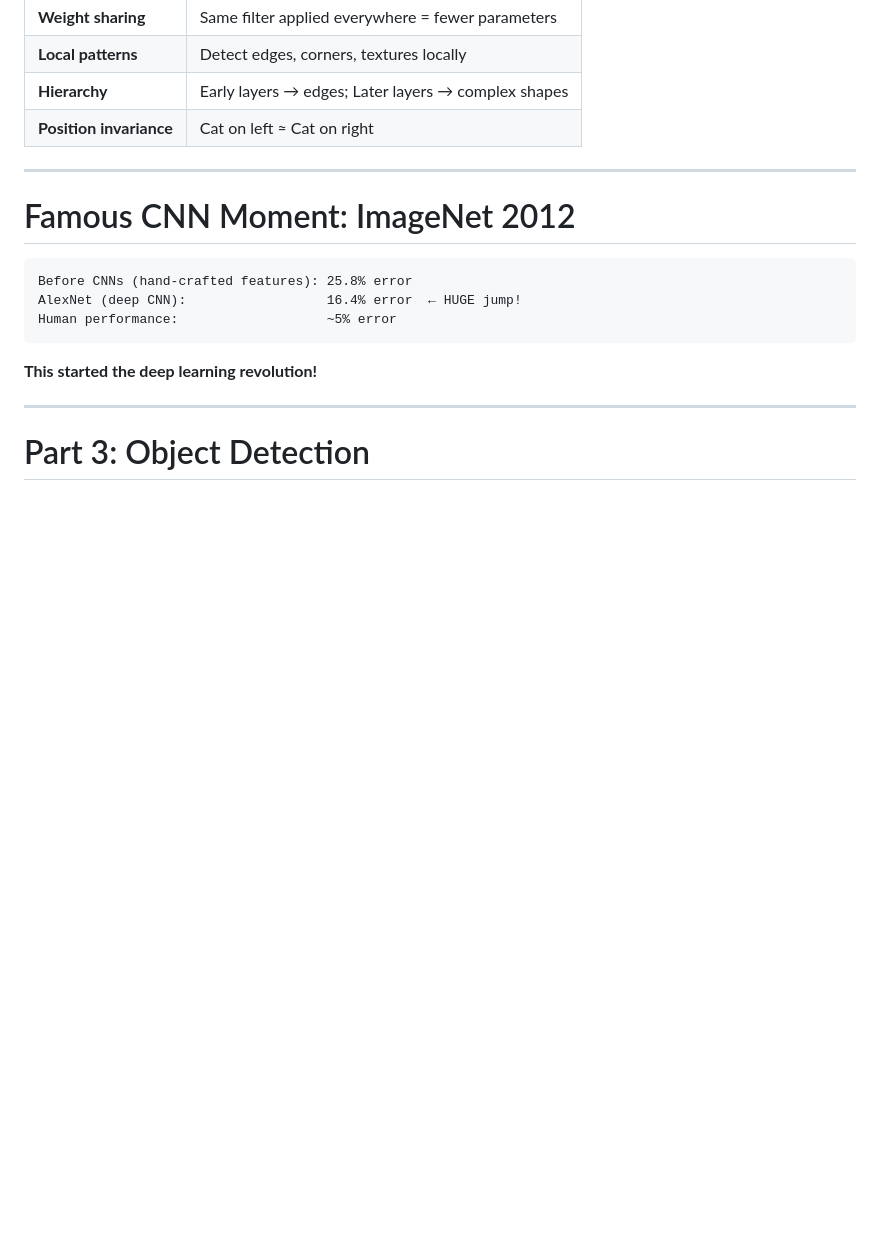
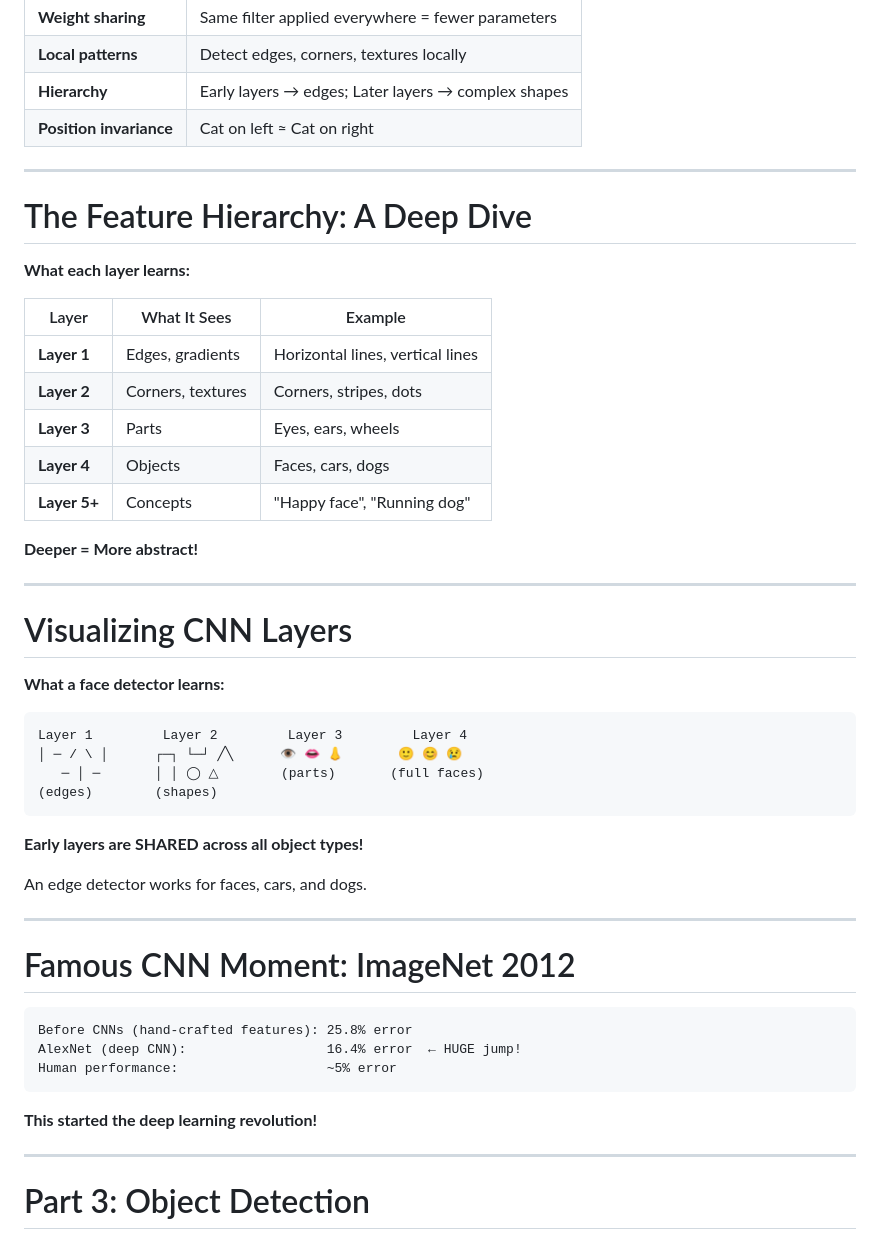
Before and after one commit to nipunbatra/principles-ai-teaching, a Markdown page: lectures/06-computer-vision/slides.md, the part around one of its changes. GitHub-like rendering; blank space fills up the shorter version.

````diff
--- a/lectures/06-computer-vision/slides.md
+++ b/lectures/06-computer-vision/slides.md
@@ -274,6 +274,39 @@ class SimpleCNN(nn.Module):
 
 ---
 
+# The Feature Hierarchy: A Deep Dive
+
+**What each layer learns:**
+
+| Layer | What It Sees | Example |
+|-------|--------------|---------|
+| **Layer 1** | Edges, gradients | Horizontal lines, vertical lines |
+| **Layer 2** | Corners, textures | Corners, stripes, dots |
+| **Layer 3** | Parts | Eyes, ears, wheels |
+| **Layer 4** | Objects | Faces, cars, dogs |
+| **Layer 5+** | Concepts | "Happy face", "Running dog" |
+
+**Deeper = More abstract!**
+
+---
+
+# Visualizing CNN Layers
+
+**What a face detector learns:**
+
+```
+Layer 1         Layer 2         Layer 3         Layer 4
+│ ─ / \ │      ┌─┐ └─┘ ╱╲      👁 👄 👃       🙂 😊 😢
+   ─ │ ─       │ │ ◯ △        (parts)       (full faces)
+(edges)        (shapes)
+```
+
+**Early layers are SHARED across all object types!**
+
+An edge detector works for faces, cars, and dogs.
+
+---
+
 # Famous CNN Moment: ImageNet 2012
 
 ```
````
Also changed, not shown: other parts of lectures/06-computer-vision/slides.md (+34 -0 lines), lectures/04-model-selection/slides.md (+18 -0 lines).
